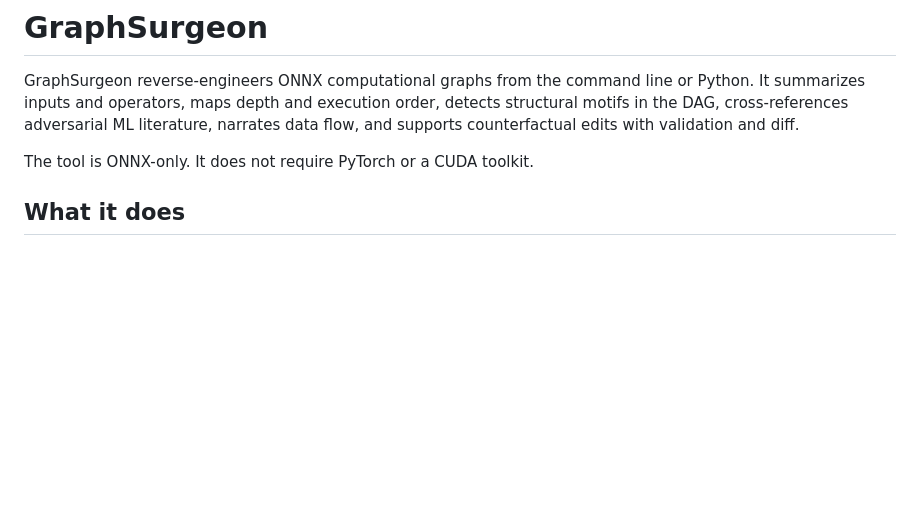
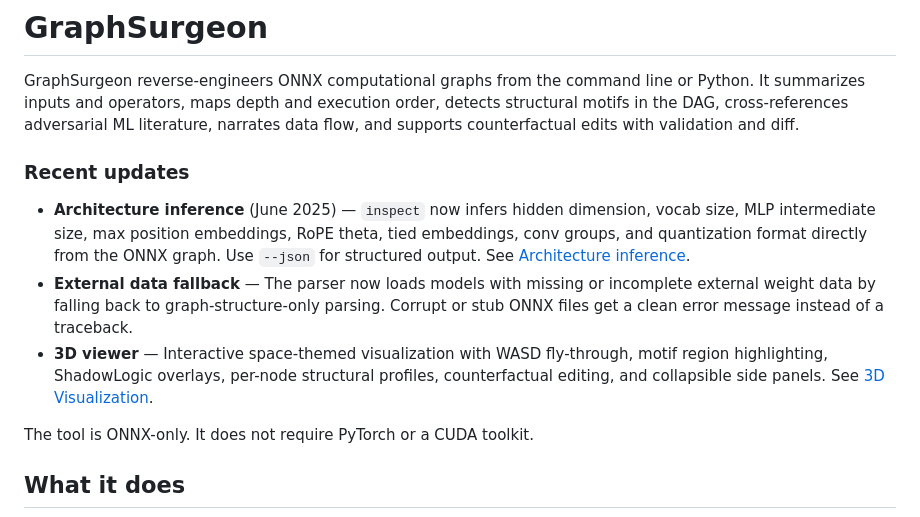
Before and after one commit to Vect0rdecay/GraphSurgeon, a Markdown page: README.md, the part around the change. GitHub-like rendering; blank space fills up the shorter version.

Commit message:
Add recent updates blurb to top of README

```diff
--- a/README.md
+++ b/README.md
@@ -1,6 +1,12 @@
 # GraphSurgeon
 
 GraphSurgeon reverse-engineers ONNX computational graphs from the command line or Python. It summarizes inputs and operators, maps depth and execution order, detects structural motifs in the DAG, cross-references adversarial ML literature, narrates data flow, and supports counterfactual edits with validation and diff.
+
+### Recent updates
+
+- **Architecture inference** (June 2025) — `inspect` now infers hidden dimension, vocab size, MLP intermediate size, max position embeddings, RoPE theta, tied embeddings, conv groups, and quantization format directly from the ONNX graph. Use `--json` for structured output. See [Architecture inference](#architecture-inference).
+- **External data fallback** — The parser now loads models with missing or incomplete external weight data by falling back to graph-structure-only parsing. Corrupt or stub ONNX files get a clean error message instead of a traceback.
+- **3D viewer** — Interactive space-themed visualization with WASD fly-through, motif region highlighting, ShadowLogic overlays, per-node structural profiles, counterfactual editing, and collapsible side panels. See [3D Visualization](#3d-visualization).
 
 The tool is ONNX-only. It does not require PyTorch or a CUDA toolkit.
 
```
